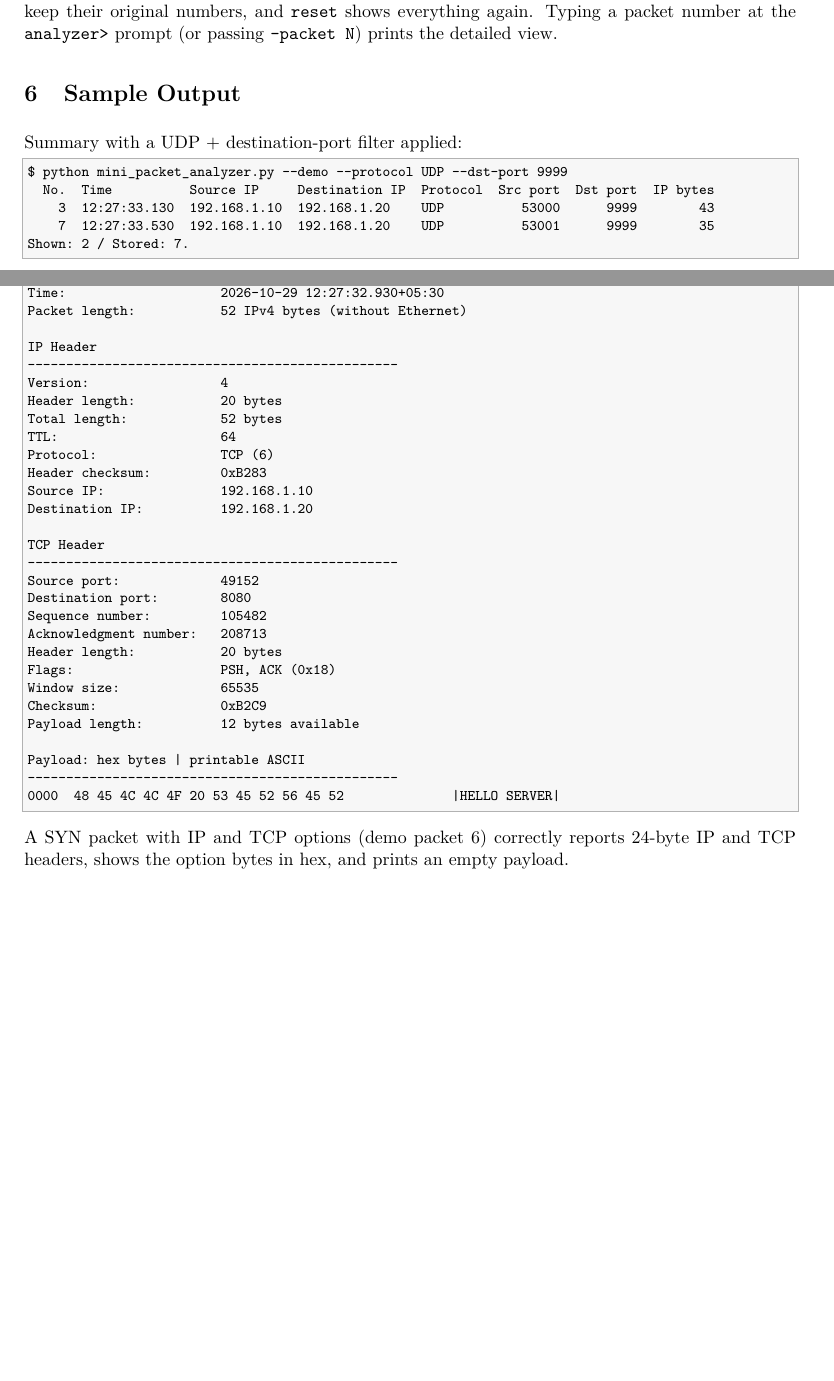
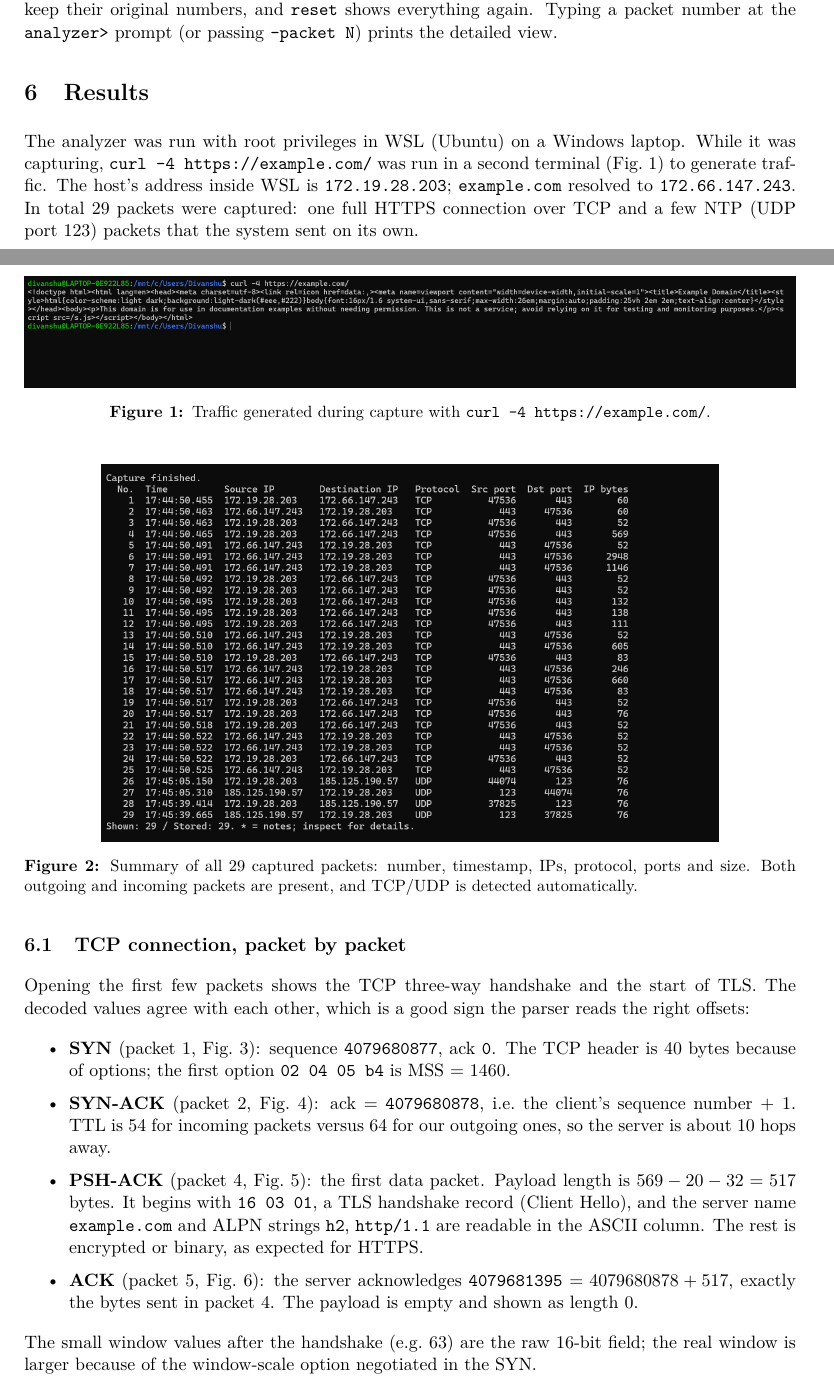
Before and after one commit to Prabhavx/cn-mini-packet-analyzer, a LaTeX document (report/report.tex): two parts of pages 3 and 4 of 5 before the commit and two parts of pages 3 and 4 of 9 after it, joined at a grey line, cut so that both start at the same text, the shorter picture padded with empty space. Compiled offline with pdfLaTeX.

Commit message:
Add live-capture screenshots to report
Co-Authored-By: Claude Opus 5.5 <noreply@anthropic.com>
Claude-Session: https://claude.ai/code/session_017mQQeHauKF1A5RwPNEWuTx

```diff
--- a/report/report.tex
+++ b/report/report.tex
@@ -8,6 +8,11 @@
 \usepackage{xcolor}
 \usepackage{listings}
 \usepackage{enumitem}
+\usepackage{graphicx}
+\usepackage{float}
+\usepackage{caption}
+\graphicspath{{images/}}
+\captionsetup{font=small, labelfont=bf}
 \usepackage[hidelinks]{hyperref}
 
 \lstset{
@@ -217,14 +222,17 @@ rows; packets keep their original numbers, and \texttt{reset} shows everything
 again. Typing a packet number at the \texttt{analyzer>} prompt (or passing
 \texttt{--packet N}) prints the detailed view.
 
-\section{Sample Output}
+\section{Results}
 
-Summary with a UDP + destination-port filter applied:
+The analyzer was run with root privileges in WSL (Ubuntu) on a Windows laptop.
+While it was capturing, \texttt{curl -4 https://example.com/} was run in a
+second terminal (Fig.~\ref{fig:a}) to generate traffic. The host's address
+inside WSL is \texttt{172.19.28.203}; \texttt{example.com} resolved to
+\texttt{172.66.147.243}. In total 29 packets were captured: one full HTTPS
+connection over TCP and a few NTP (UDP port 123) packets that the system sent
+on its own.
 
-\begin{lstlisting}
-$ python mini_packet_analyzer.py --demo --protocol UDP --dst-port 9999
-  No.  Time          Source IP     Destination IP  Protocol  Src port  Dst port  IP bytes
-    3  12:27:33.130  192.168.1.10  192.168.1.20    UDP          53000      9999        43
-    7  12:27:33.530  192.168.1.10  192.168.1.20    UDP          53001      9999        35
-Shown: 2 / Stored: 7.
-\end{lstlisting}
+\begin{figure}[H]
+  \centering
+  \includegraphics[width=\textwidth]{a.png}
+  \caption{Traffic generated during capture with \texttt{curl -4 https://example.com/}.}
@@ -231 +241,9 @@ Shown: 2 / Stored: 7.
 
+\begin{figure}[H]
+  \centering
+  \includegraphics[width=0.8\textwidth]{b.png}
+  \caption{Summary of all 29 captured packets: number, timestamp, IPs,
+  protocol, ports and size. Both outgoing and incoming packets are present, and
+  TCP/UDP is detected automatically.}
+  \label{fig:b}
+\end{figure}
@@ -233,36 +250,30 @@ Detailed view of a TCP packet:
 
-\begin{lstlisting}
-Packet #1
-Time:                    2026-10-29 12:27:32.930+05:30
-Packet length:           52 IPv4 bytes (without Ethernet)
+\subsection{TCP connection, packet by packet}
 
-IP Header
-------------------------------------------------
-Version:                 4
-Header length:           20 bytes
-Total length:            52 bytes
-TTL:                     64
-Protocol:                TCP (6)
-Header checksum:         0xB283
-Source IP:               192.168.1.10
-Destination IP:          192.168.1.20
+Opening the first few packets shows the TCP three-way handshake and the start
+of TLS. The decoded values agree with each other, which is a good sign the
+parser reads the right offsets:
 
-TCP Header
-------------------------------------------------
-Source port:             49152
-Destination port:        8080
-Sequence number:         105482
-Acknowledgment number:   208713
-Header length:           20 bytes
-Flags:                   PSH, ACK (0x18)
-Window size:             65535
-Checksum:                0xB2C9
-Payload length:          12 bytes available
+\begin{itemize}
+  \item \textbf{SYN} (packet 1, Fig.~\ref{fig:f}): sequence
+  \texttt{4079680877}, ack \texttt{0}. The TCP header is 40 bytes because of
+  options; the first option \texttt{02 04 05 b4} is MSS = 1460.
+  \item \textbf{SYN-ACK} (packet 2, Fig.~\ref{fig:c}): ack =
+  \texttt{4079680878}, i.e.\ the client's sequence number + 1. TTL is 54 for
+  incoming packets versus 64 for our outgoing ones, so the server is about 10
+  hops away.
+  \item \textbf{PSH-ACK} (packet 4, Fig.~\ref{fig:d}): the first data packet.
+  Payload length is $569 - 20 - 32 = 517$ bytes. It begins with
+  \texttt{16 03 01}, a TLS handshake record (Client Hello), and the server name
+  \texttt{example.com} and ALPN strings \texttt{h2}, \texttt{http/1.1} are
+  readable in the ASCII column. The rest is encrypted or binary, as expected
+  for HTTPS.
+  \item \textbf{ACK} (packet 5, Fig.~\ref{fig:e}): the server acknowledges
+  \texttt{4079681395} $= 4079680878 + 517$, exactly the bytes sent in
+  packet 4. The payload is empty and shown as length 0.
+\end{itemize}
 
-Payload: hex bytes | printable ASCII
-------------------------------------------------
-0000  48 45 4C 4C 4F 20 53 45 52 56 45 52              |HELLO SERVER|
-\end{lstlisting}
+The small window values after the handshake (e.g.\ 63) are the raw 16-bit
+field; the real window is larger because of the window-scale option
+negotiated in the SYN.
 
-A SYN packet with IP and TCP options (demo packet 6) correctly reports 24-byte
-IP and TCP headers, shows the option bytes in hex, and prints an empty payload.
@@ -268,0 +284,2 @@ IP and TCP headers, shows the option bytes in hex, and prints an empty payload.
+  \label{fig:f}
+\end{figure}
```
Also changed, not shown: report/images/a.png (added), report/images/b.png (added), report/images/c.png (added), report/images/d.png (added), report/images/e.png (added), report/images/f.png (added), report/images/g.png (added), report/images/h.png (added), report/images/i.png (added), report/images/j.png (added), report/report.tex (106 more changed lines).
